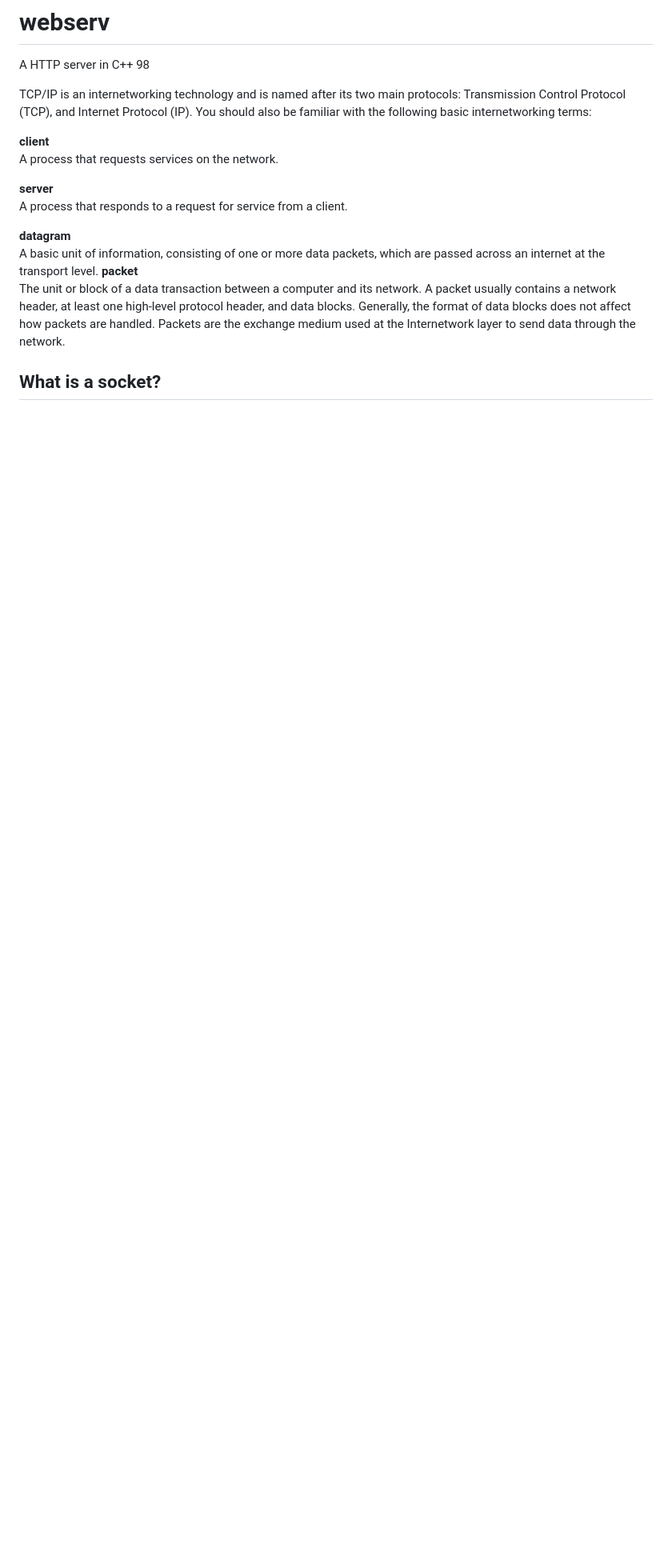
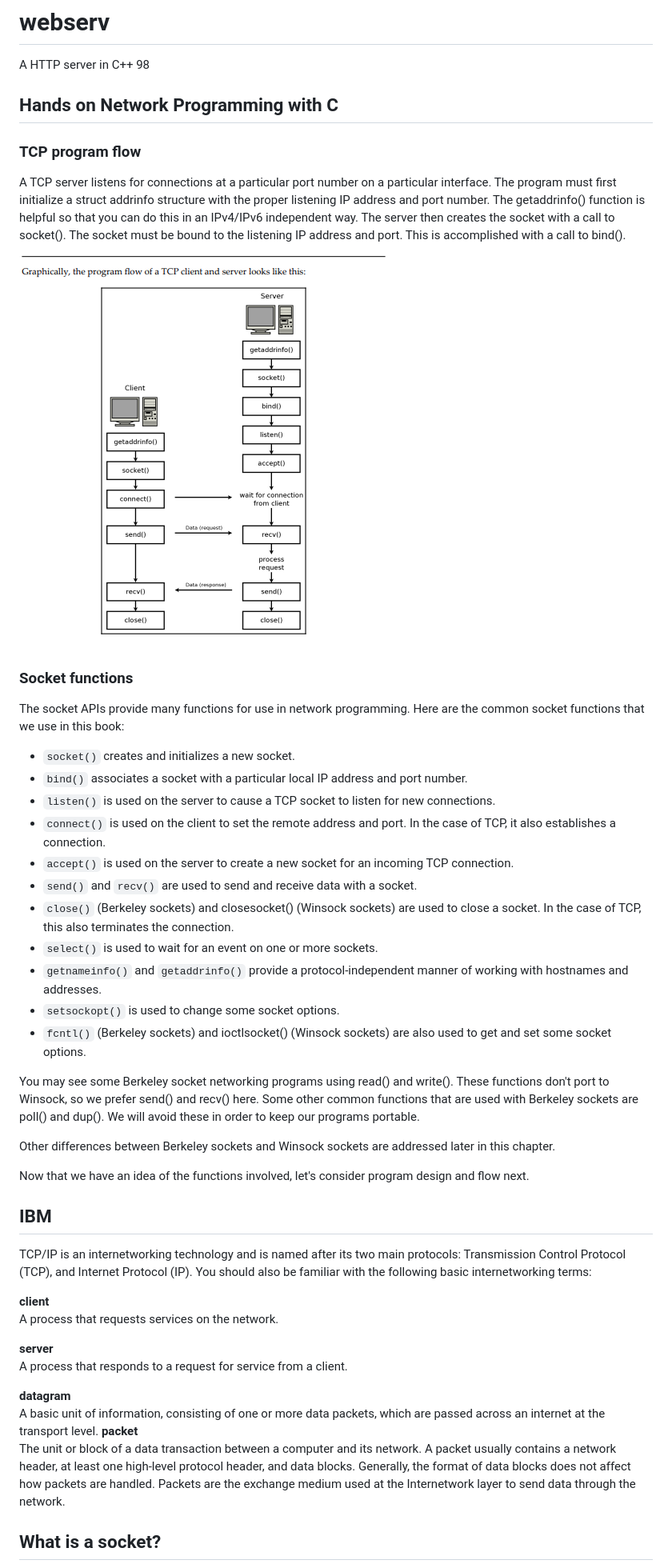
Before and after one commit to mballaaa/webservv, a Markdown page: README.md, the part around the change printed below. Shown: that part at 80% size. Rendered like a GitHub page; pictures changed too: image-2.png (added); blank space fills up the shorter version.

Commit message:
hands on networking

```diff
--- a/README.md
+++ b/README.md
@@ -1,5 +1,42 @@
 # webserv
 A HTTP server in C++ 98
+
+## Hands on Network Programming with C
+
+### TCP program flow
+A TCP server listens for connections at a particular port number on a particular interface.
+The program must first initialize a struct addrinfo structure with the proper listening
+IP address and port number. The getaddrinfo() function is helpful so that you can do
+this in an IPv4/IPv6 independent way. The server then creates the socket with a call to
+socket(). The socket must be bound to the listening IP address and port. This is
+accomplished with a call to bind().
+
+![Alt text](image-2.png)
+
+### Socket functions
+The socket APIs provide many functions for use in network programming. Here are the common socket functions that we use in this book:
+
+- `socket()` creates and initializes a new socket.
+- `bind()` associates a socket with a particular local IP address and port number.
+- `listen()` is used on the server to cause a TCP socket to listen for new connections.
+- `connect()` is used on the client to set the remote address and port. In the case of TCP, it also establishes a connection.
+- `accept()` is used on the server to create a new socket for an incoming TCP connection.
+- `send()` and `recv()` are used to send and receive data with a socket.
+- `close()` (Berkeley sockets) and closesocket() (Winsock sockets) are used to close a socket. In the case of TCP, this also terminates the connection.
+- `select()` is used to wait for an event on one or more sockets.
+- `getnameinfo()` and `getaddrinfo()` provide a protocol-independent manner of working with hostnames and addresses.
+- `setsockopt()` is used to change some socket options.
+- `fcntl()` (Berkeley sockets) and ioctlsocket() (Winsock sockets) are also used to get and set some socket options.
+
+You may see some Berkeley socket networking programs using read() and write(). These functions don't port to Winsock, so we prefer send() and recv() here. Some other common functions that are used with Berkeley sockets are poll() and dup(). We will avoid these in order to keep our programs portable.
+
+Other differences between Berkeley sockets and Winsock sockets are addressed later in this
+chapter.
+
+Now that we have an idea of the functions involved, let's consider program design and
+flow next.
+
+## IBM
 
 TCP/IP is an internetworking technology and is named after its two main protocols: Transmission Control Protocol (TCP), and Internet Protocol (IP). You should also be familiar with the following basic internetworking terms:<br>
 
```
Also changed, not shown: other parts of README.md (+2 -0 lines), 6 other files.
